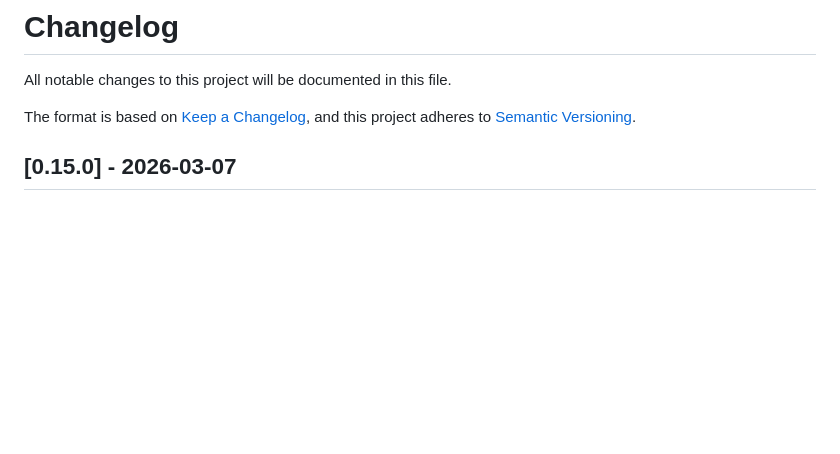
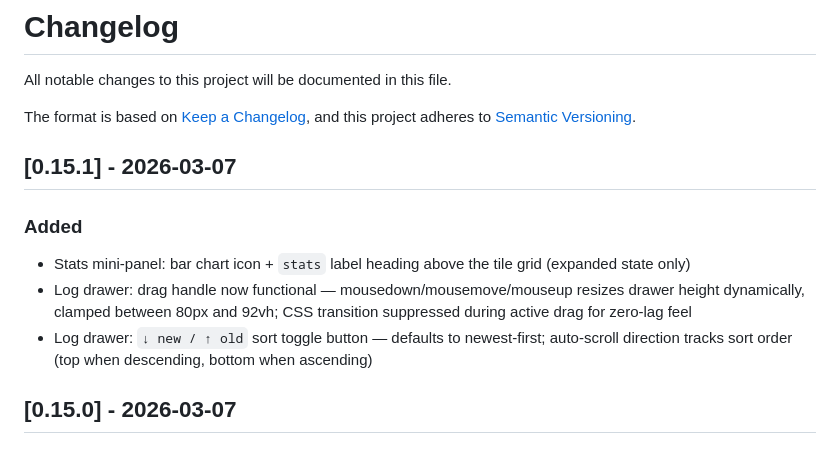
Before and after one commit to killakam3084/rss-curator, a Markdown page: CHANGELOG.md, the part around the change. GitHub-like rendering; blank space fills up the shorter version.

Commit message:
chore: CHANGELOG entry for v0.15.1

```diff
--- a/CHANGELOG.md
+++ b/CHANGELOG.md
@@ -4,6 +4,13 @@ All notable changes to this project will be documented in this file.
 
 The format is based on [Keep a Changelog](https://keepachangelog.com/en/1.0.0/),
 and this project adheres to [Semantic Versioning](https://semver.org/spec/v2.0.0.html).
+
+## [0.15.1] - 2026-03-07
+
+### Added
+- Stats mini-panel: bar chart icon + `stats` label heading above the tile grid (expanded state only)
+- Log drawer: drag handle now functional — mousedown/mousemove/mouseup resizes drawer height dynamically, clamped between 80px and 92vh; CSS transition suppressed during active drag for zero-lag feel
+- Log drawer: `↓ new / ↑ old` sort toggle button — defaults to newest-first; auto-scroll direction tracks sort order (top when descending, bottom when ascending)
 
 ## [0.15.0] - 2026-03-07
 
```
